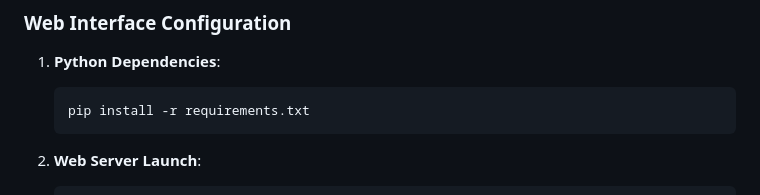
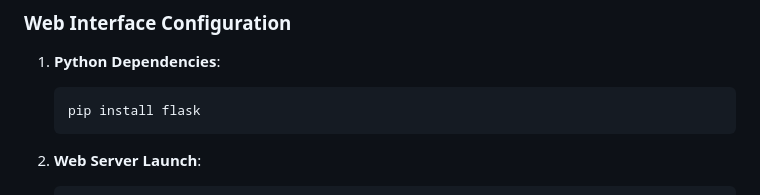
Before and after one commit to Stonky-Boi/CSESA_Summer_Projects_2025, a Markdown page: Systems Programming/Project 5/README.md, the part around the change. GitHub-like rendering.

````diff
--- a/Systems Programming/Project 5/README.md
+++ b/Systems Programming/Project 5/README.md
@@ -106,7 +106,7 @@ The project requires several development tools and libraries:
 
 1. **Python Dependencies**:
    ```bash
-   pip install -r requirements.txt
+   pip install flask
    ```
 
 2. **Web Server Launch**:
````
